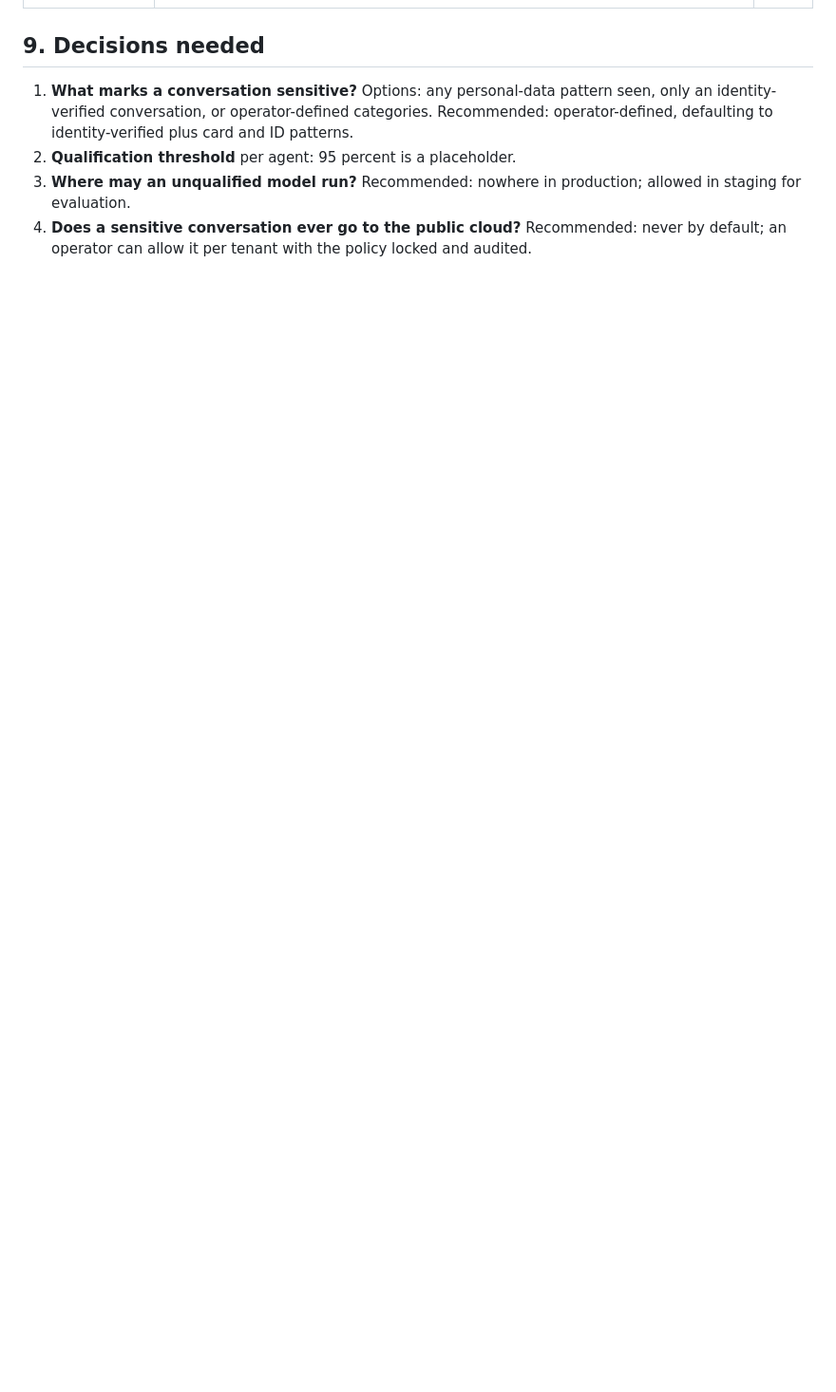
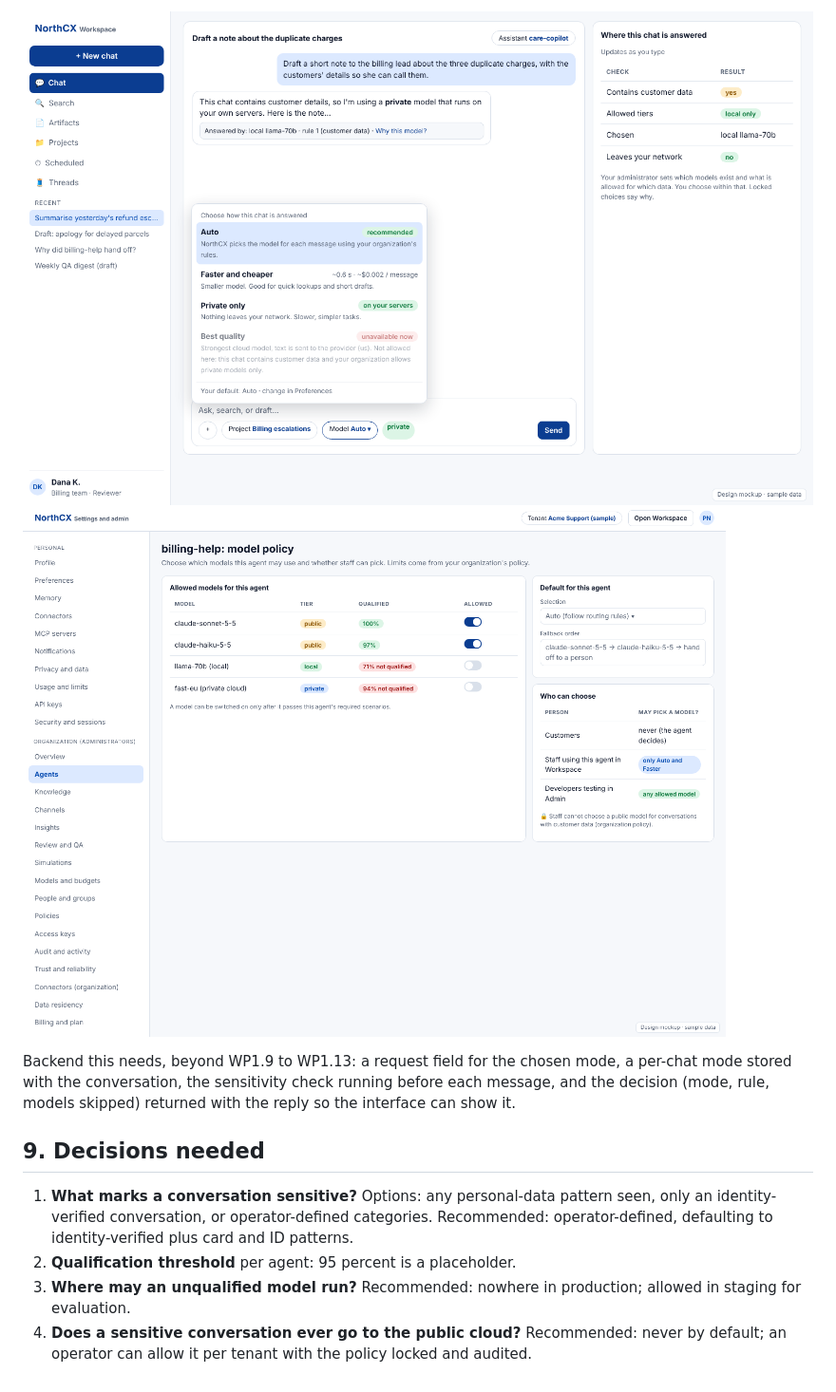
Before and after one commit to VenkataAnilKumar/NorthCX, a Markdown page: docs/04-ai-architecture/NorthCX_Hybrid-Model-Selection.md, the part around one of its changes. Shown at 95% size. GitHub-like rendering; pictures changed too: docs/assets/design/33-workspace-model-picker.png (added), docs/assets/design/34-admin-agent-model-policy.png (added); blank space fills up the shorter version.

```diff
--- a/docs/04-ai-architecture/NorthCX_Hybrid-Model-Selection.md
+++ b/docs/04-ai-architecture/NorthCX_Hybrid-Model-Selection.md
@@ -56,3 +71,8 @@ Controlled evidence is thin. One preprint comparing small open-weight models wit
+![Model picker](../assets/design/33-workspace-model-picker.png)
+![Agent model policy](../assets/design/34-admin-agent-model-policy.png)
+
+Backend this needs, beyond WP1.9 to WP1.13: a request field for the chosen mode, a per-chat mode stored with the conversation, the sensitivity check running before each message, and the decision (mode, rule, models skipped) returned with the reply so the interface can show it.
+
 ## 9. Decisions needed
 1. **What marks a conversation sensitive?** Options: any personal-data pattern seen, only an identity-verified conversation, or operator-defined categories. Recommended: operator-defined, defaulting to identity-verified plus card and ID patterns.
 2. **Qualification threshold** per agent: 95 percent is a placeholder.
```
Also changed, not shown: other parts of docs/04-ai-architecture/NorthCX_Hybrid-Model-Selection.md (+15 -0 lines), 3 other files.
